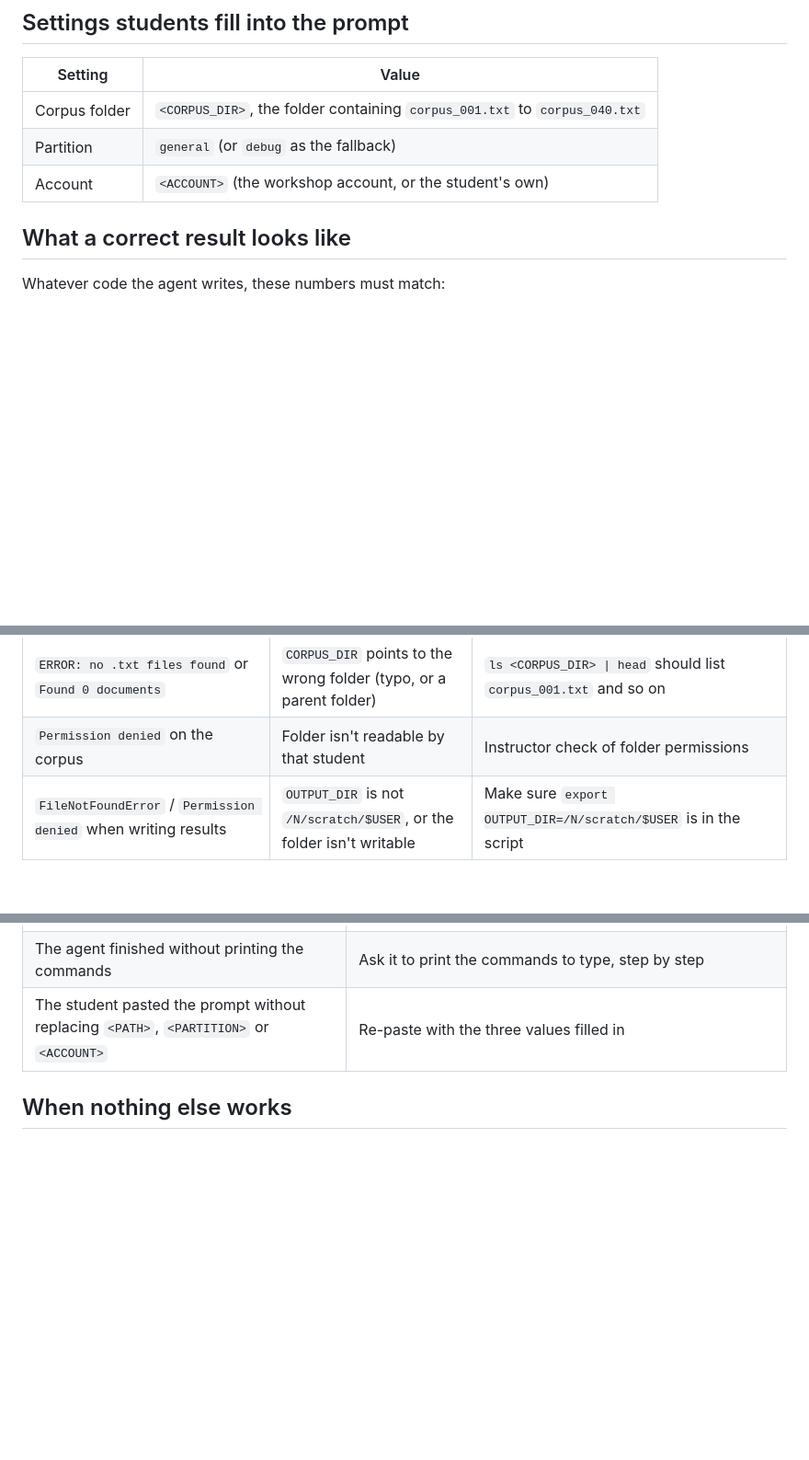
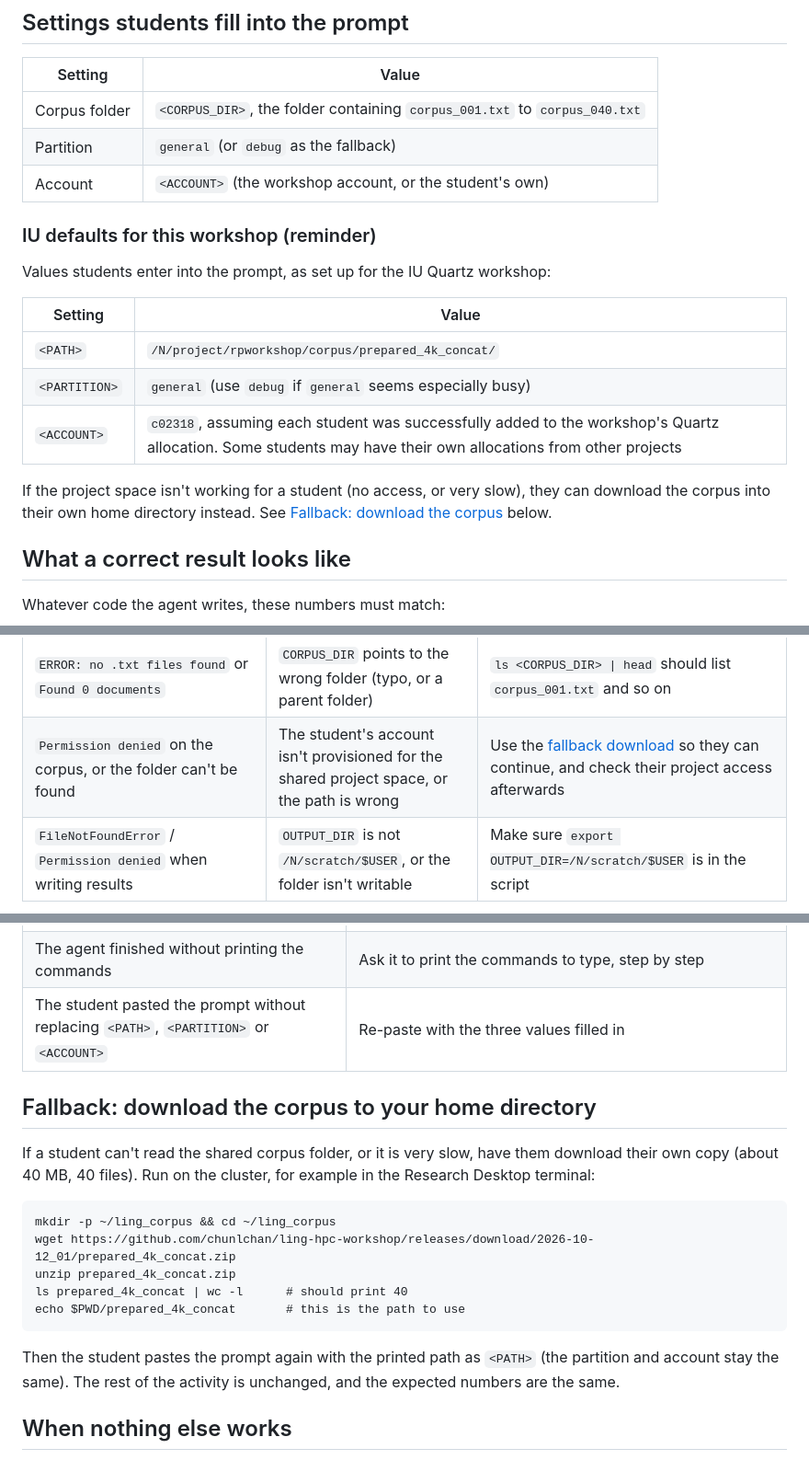
Before and after one commit to chunlchan/ling-hpc-workshop, a Markdown page: INSTRUCTOR_GUIDE.md, 3 parts joined by grey strips. Shown at 92% size. Rendered like a GitHub page; blank space fills up the shorter version.

Commit message:
Add IU defaults and corpus fallback instructions to instructor guide
- Reminder table of the IU workshop values for path, partition and account
- Fallback section: download the corpus to a home directory when the shared
  project space is unavailable or slow
- Link the fallback from the permission and slow-runtime troubleshooting rows

Co-Authored-By: Claude Sonnet 5.5 <noreply@anthropic.com>

````diff
--- a/INSTRUCTOR_GUIDE.md
+++ b/INSTRUCTOR_GUIDE.md
@@ -14,6 +14,20 @@ Two parts: an **answer sheet** (what a correct run looks like) and a **troublesh
 | Corpus folder | `<CORPUS_DIR>`, the folder containing `corpus_001.txt` to `corpus_040.txt` |
 | Partition | `general` (or `debug` as the fallback) |
 | Account | `<ACCOUNT>` (the workshop account, or the student's own) |
+
+### IU defaults for this workshop (reminder)
+
+Values students enter into the prompt, as set up for the IU Quartz workshop:
+
+| Setting | Value |
+|---|---|
+| `<PATH>` | `/N/project/rpworkshop/corpus/prepared_4k_concat/` |
+| `<PARTITION>` | `general` (use `debug` if `general` seems especially busy) |
+| `<ACCOUNT>` | `c02318`, assuming each student was successfully added to the workshop's Quartz allocation. Some students may have their own allocations from other projects |
+
+If the project space isn't working for a student (no access, or very slow), they can download the
+corpus into their own home directory instead. See
+[Fallback: download the corpus](#fallback-download-the-corpus-to-your-home-directory) below.
 
 ## What a correct result looks like
 
@@ -148,7 +162,7 @@ cat /N/scratch/$USER/bigrams_<jobid>.err
 | `python3: can't open file '.../bigrams_serial.py'` | `sbatch` was run from a different folder than the one containing the `.py` file | `cd` to the folder with both files, or add `cd "$SLURM_SUBMIT_DIR"` to the script |
 | `ERROR: CORPUS_DIR environment variable is not set` | The `export CORPUS_DIR=...` line is missing or misspelled | Add `export CORPUS_DIR=<CORPUS_DIR>` (your corpus folder) |
 | `ERROR: no .txt files found` or `Found 0 documents` | `CORPUS_DIR` points to the wrong folder (typo, or a parent folder) | `ls <CORPUS_DIR> \| head` should list `corpus_001.txt` and so on |
-| `Permission denied` on the corpus | Folder isn't readable by that student | Instructor check of folder permissions |
+| `Permission denied` on the corpus, or the folder can't be found | The student's account isn't provisioned for the shared project space, or the path is wrong | Use the [fallback download](#fallback-download-the-corpus-to-your-home-directory) so they can continue, and check their project access afterwards |
 | `FileNotFoundError` / `Permission denied` when writing results | `OUTPUT_DIR` is not `/N/scratch/$USER`, or the folder isn't writable | Make sure `export OUTPUT_DIR=/N/scratch/$USER` is in the script |
 
 ## Problems with how the job ends
@@ -181,6 +195,22 @@ Run `sacct -j <jobid> --format=JobID,State,Elapsed,MaxRSS,ExitCode`.
 | The agent finished without printing the commands | Ask it to print the commands to type, step by step |
 | The student pasted the prompt without replacing `<PATH>`, `<PARTITION>` or `<ACCOUNT>` | Re-paste with the three values filled in |
 
+## Fallback: download the corpus to your home directory
+
+If a student can't read the shared corpus folder, or it is very slow, have them download their own
+copy (about 40 MB, 40 files). Run on the cluster, for example in the Research Desktop terminal:
+
+```
+mkdir -p ~/ling_corpus && cd ~/ling_corpus
+wget https://github.com/chunlchan/ling-hpc-workshop/releases/download/2026-10-12_01/prepared_4k_concat.zip
+unzip prepared_4k_concat.zip
+ls prepared_4k_concat | wc -l      # should print 40
+echo $PWD/prepared_4k_concat       # this is the path to use
+```
+
+Then the student pastes the prompt again with the printed path as `<PATH>` (the partition and
+account stay the same). The rest of the activity is unchanged, and the expected numbers are the same.
+
 ## When nothing else works
 
 Use the reference scripts (`reference/bigrams_serial.py` and `reference/run_serial.slurm`), after
````
Also changed, not shown: other parts of INSTRUCTOR_GUIDE.md (+1 -1 lines).
